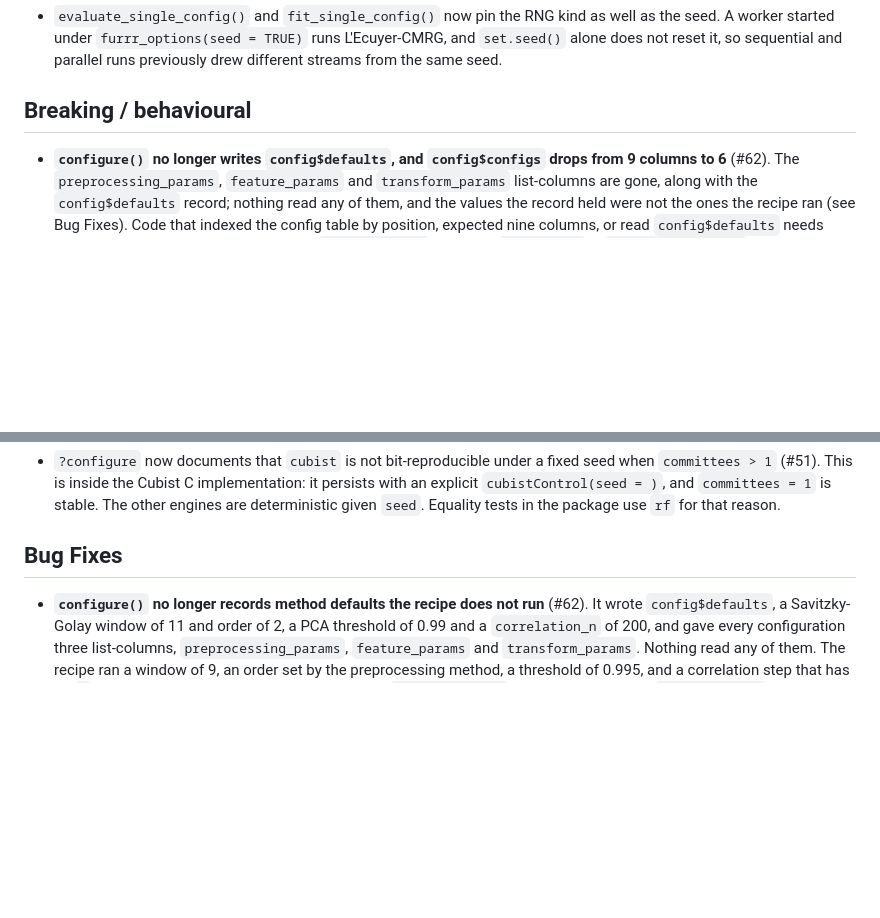
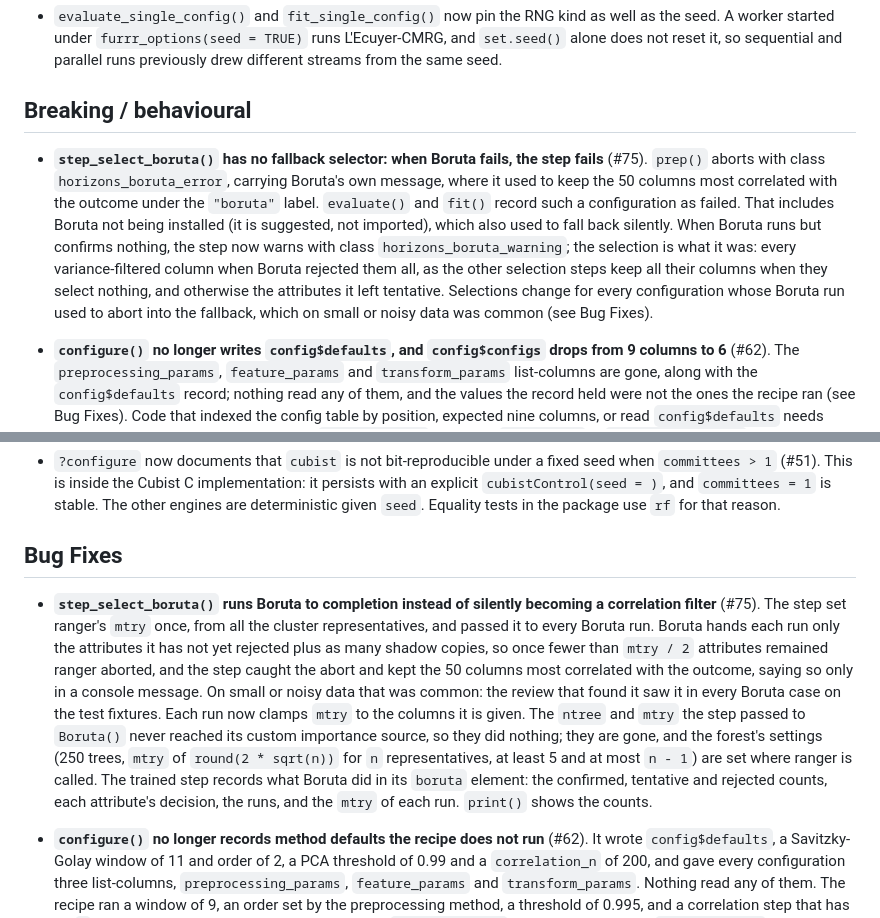
Before and after one commit to S-Leuthold/horizons, a Markdown page: NEWS.md, 2 parts joined by grey strips. Drawn GitHub-style; blank space fills up the shorter version.

Commit message:
docs(news): record the Boruta mtry fix and the no-fallback behaviour change (#75)

```diff
--- a/NEWS.md
+++ b/NEWS.md
@@ -101,6 +101,8 @@
   parallel runs previously drew different streams from the same seed.
 
 ## Breaking / behavioural
+
+* **`step_select_boruta()` has no fallback selector: when Boruta fails, the step fails** (#75). `prep()` aborts with class `horizons_boruta_error`, carrying Boruta's own message, where it used to keep the 50 columns most correlated with the outcome under the `"boruta"` label. `evaluate()` and `fit()` record such a configuration as failed. That includes Boruta not being installed (it is suggested, not imported), which also used to fall back silently. When Boruta runs but confirms nothing, the step now warns with class `horizons_boruta_warning`; the selection is what it was: every variance-filtered column when Boruta rejected them all, as the other selection steps keep all their columns when they select nothing, and otherwise the attributes it left tentative. Selections change for every configuration whose Boruta run used to abort into the fallback, which on small or noisy data was common (see Bug Fixes).
 
 * **`configure()` no longer writes `config$defaults`, and `config$configs` drops from 9 columns to 6** (#62). The `preprocessing_params`, `feature_params` and `transform_params` list-columns are gone, along with the `config$defaults` record; nothing read any of them, and the values the record held were not the ones the recipe ran (see Bug Fixes). Code that indexed the config table by position, expected nine columns, or read `config$defaults` needs updating; the settings that do run are in `config$recipe`, and after `evaluate()` in `evaluation$recipe`. Re-configuring an object saved by an earlier version drops its `config$defaults`.
 
@@ -602,6 +604,8 @@ consequences; the review itself is in
 
 ## Bug Fixes
 
+* **`step_select_boruta()` runs Boruta to completion instead of silently becoming a correlation filter** (#75). The step set ranger's `mtry` once, from all the cluster representatives, and passed it to every Boruta run. Boruta hands each run only the attributes it has not yet rejected plus as many shadow copies, so once fewer than `mtry / 2` attributes remained ranger aborted, and the step caught the abort and kept the 50 columns most correlated with the outcome, saying so only in a console message. On small or noisy data that was common: the review that found it saw it in every Boruta case on the test fixtures. Each run now clamps `mtry` to the columns it is given. The `ntree` and `mtry` the step passed to `Boruta()` never reached its custom importance source, so they did nothing; they are gone, and the forest's settings (250 trees, `mtry` of `round(2 * sqrt(n))` for `n` representatives, at least 5 and at most `n - 1`) are set where ranger is called. The trained step records what Boruta did in its `boruta` element: the confirmed, tentative and rejected counts, each attribute's decision, the runs, and the `mtry` of each run. `print()` shows the counts.
+
 * **`configure()` no longer records method defaults the recipe does not run** (#62). It wrote `config$defaults`, a Savitzky-Golay window of 11 and order of 2, a PCA threshold of 0.99 and a `correlation_n` of 200, and gave every configuration three list-columns, `preprocessing_params`, `feature_params` and `transform_params`. Nothing read any of them. The recipe ran a window of 9, an order set by the preprocessing method, a threshold of 0.995, and a correlation step that has no `n` at all. The record and the columns are gone: `config$configs` has six columns, and `config$recipe` holds the settings that do run (see `configure(sg_window, pca_threshold)` under New features). Re-configuring an object saved by an earlier version drops its `config$defaults`.
 
 * `evaluate()` keeps one checkpoint store, a file per config under
```
